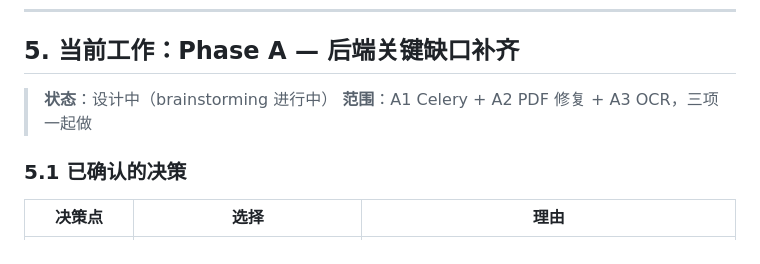
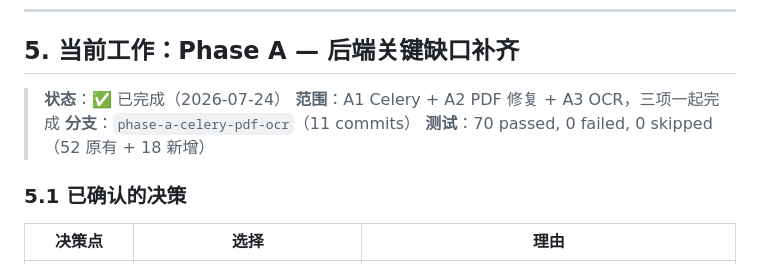
Before and after one commit to PMPai/maggie, a Markdown page: memory.md, the part around one of its changes. Rendered like a GitHub page.

```diff
--- a/memory.md
+++ b/memory.md
@@ -139,8 +139,10 @@ frontend/app/
 
 ## 5. 当前工作：Phase A — 后端关键缺口补齐
 
-> **状态**：设计中（brainstorming 进行中）
-> **范围**：A1 Celery + A2 PDF 修复 + A3 OCR，三项一起做
+> **状态**：✅ 已完成（2026-07-24）
+> **范围**：A1 Celery + A2 PDF 修复 + A3 OCR，三项一起完成
+> **分支**：`phase-a-celery-pdf-ocr`（11 commits）
+> **测试**：70 passed, 0 failed, 0 skipped（52 原有 + 18 新增）
 
 ### 5.1 已确认的决策
 
```
Also changed, not shown: other parts of memory.md (+57 -15 lines), README.md (+7 -7 lines).
